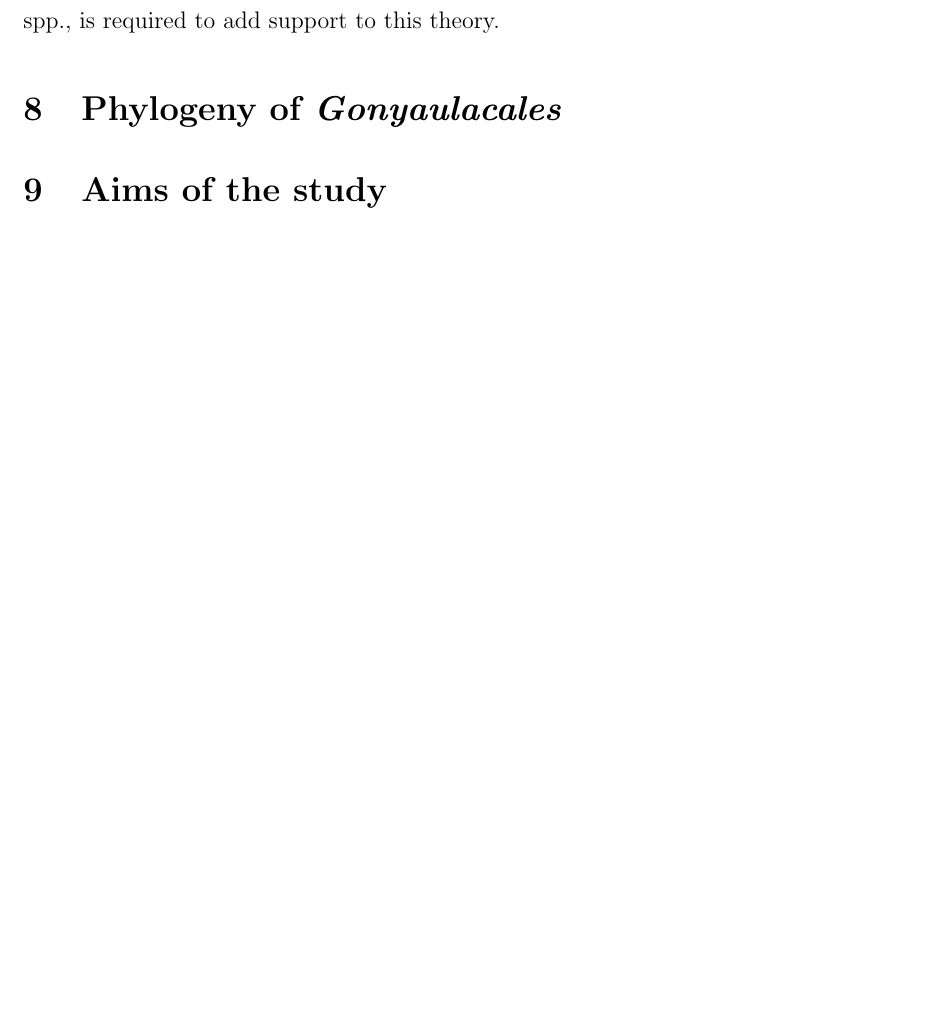
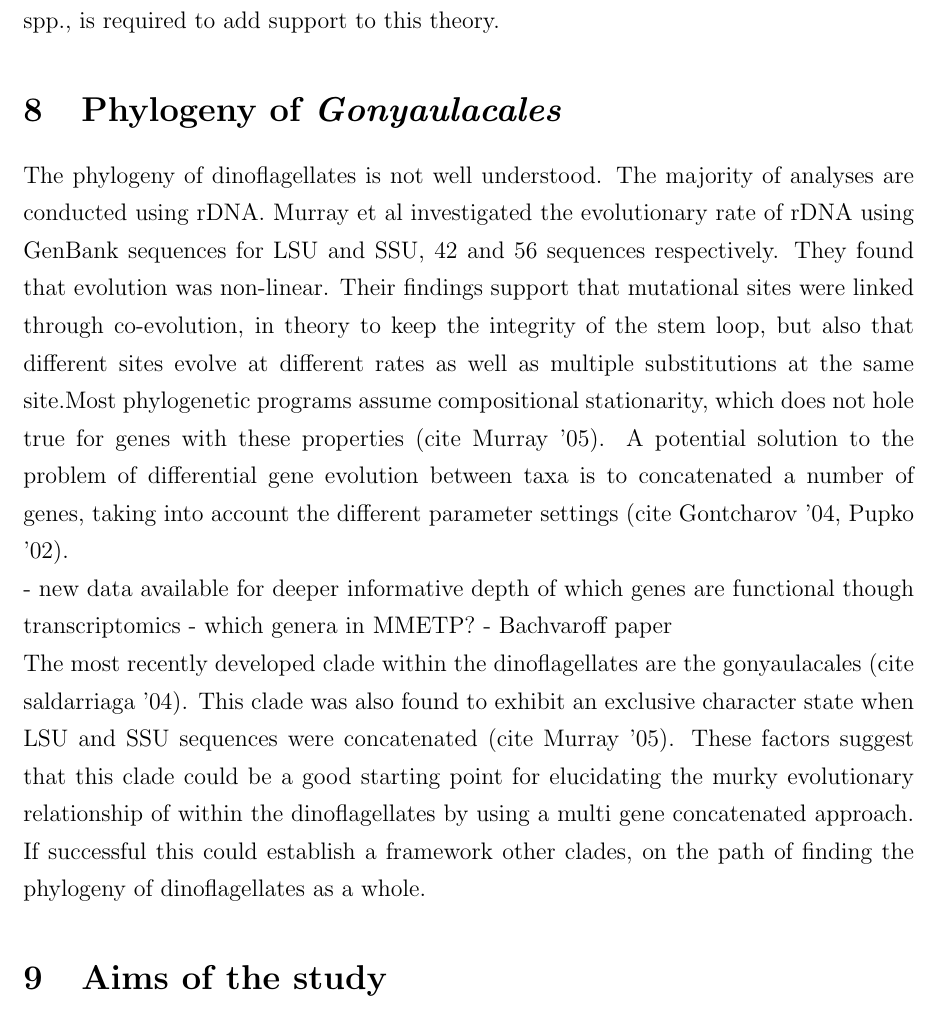
Before and after one commit to bubblegirl/review, a LaTeX document (DSP1.tex): part of page 21 of 37 before the commit and part of page 21 of 38 after it, cut so that both start at the same text, the shorter picture padded with empty space. Compiled offline with pdfLaTeX.

Commit message:
DSP1 wanking about gonyaulacales phylogeny

```diff
--- a/DSP1.tex
+++ b/DSP1.tex
@@ -328,6 +328,13 @@ The transcriptome of the CTX producer \emph{G. polynesiensis} was sequenced with
 In a recent study he MTX-1 producer \emph{G. australes} was compared to \emph{G. belizeanus}, whose toxin profile did not show any MTX-1 (cite Kohli '15). Both strains produced MTX-3. This study was conducted with a focus on PKS detection and combined their transcriptomic data with the dinoflagellate transcriptomes available on MMETP. Based on the KS domain of PKS genes, they found 5 distinct clades. PKS of clades C, D, and E, containing 34, 20 and 74 sequences respectively, were found in all dinoflagellate taxa analysed in this study which indicates that PKS from these clades correspond to common cellular pathways such as FAS. PKS from clade A, containing 55 sequences, correlate with dinoflagellates that produce polyether ladder compounds while PKS from Clade B contained two sequences which were specific to \emph{G. australes} and \emph{G. belizeanus}. The authors postulate that clade A may contain PKS related to toxin production while clade B may related to MTX production (cite Kohli '15). Further in depth transcriptomic coverage of toxin producing dinoflagellates for comparison, and in particular \emph{Gambierdiscus} spp., is required to add support to this theory.
 
 \section{Phylogeny of \emph{Gonyaulacales}}
+The phylogeny of dinoflagellates is not well understood. The majority of analyses are conducted using rDNA. Murray et al investigated the evolutionary rate of rDNA using GenBank sequences for LSU and SSU, 42 and 56 sequences respectively. They found that evolution was non-linear. Their findings support that mutational sites were linked through co-evolution, in theory to keep the integrity of the stem loop, but also that different sites evolve at different rates as well as multiple substitutions at the same site.Most phylogenetic programs assume compositional stationarity, which does not hole true for genes with these properties (cite Murray '05). A potential solution to the problem of differential gene evolution between taxa is to concatenated a number of genes, taking into account the different parameter settings (cite Gontcharov '04, Pupko '02).
+
+- new data available for deeper informative depth of which genes are functional though transcriptomics
+- which genera in MMETP?
+- Bachvaroff paper
+
+The most recently developed clade within the dinoflagellates are the gonyaulacales (cite saldarriaga '04). This clade was also found to exhibit an exclusive character state when LSU and SSU sequences were concatenated (cite Murray '05). These factors suggest that this clade could be a good starting point for elucidating the murky evolutionary relationship of within the dinoflagellates by using a multi gene concatenated approach. If successful this could establish a framework other clades, on the path of finding the phylogeny of dinoflagellates as a whole.
 
 \section{Aims of the study}
 The central aims of this study are:
```
